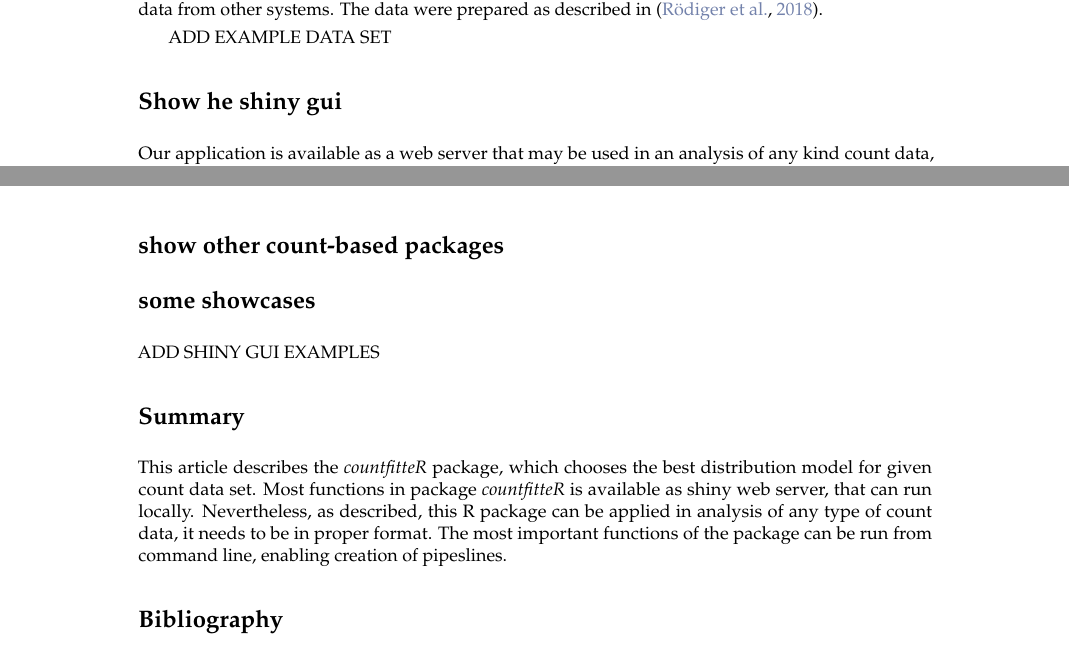
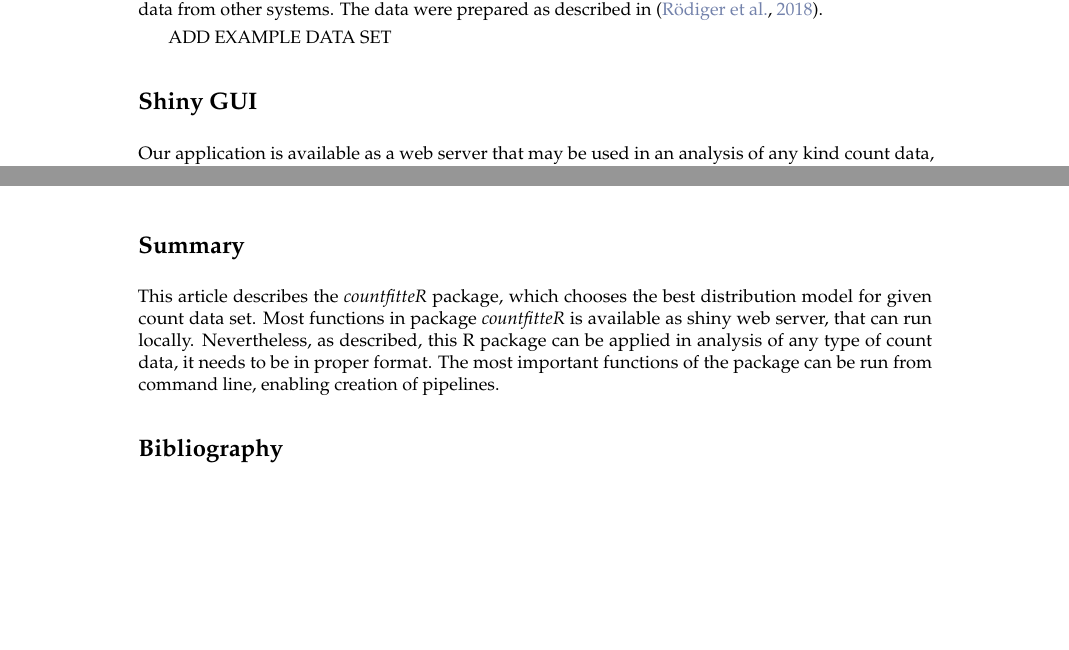
Before and after one commit to devSJR/countfitter_RJ, a LaTeX document (RJwrapper.tex, which reads Chilmoniuk.tex): two parts of pages 3 and 7 of 8, joined at a grey line, cut so that both start at the same text, the shorter picture padded with empty space. Compiled offline with pdfLaTeX.

Commit message:
Updates from ShareLaTeX

```diff
--- a/Chilmoniuk.tex
+++ b/Chilmoniuk.tex
@@ -127,7 +127,7 @@ The data were prepared as described in \citep{rodiger_quantification_2018}.
 
 ADD EXAMPLE DATA SET
 
-\section{Show he shiny gui}
+\section{Shiny GUI} %Graphical User Interface
 
 Our application is available as a web server that may be used in an analysis of any kind count data, not only $\gamma H2AX$ and 53BP1. It is accompanied by an in-depth manual depicting the implemented framework and a rationale behind it. The guide covers both theoretical fundamentals and usage of \emph{countfitteR}, from a data import to a report generation.
 
@@ -319,11 +318,11 @@ One of the most important features of \emph{countfitteR} and its shiny GUI is de
 Currently you can find distribution analysis software like ShrinkBayes \citep{shrinkbayes}, COUNT \citep{hilbe_modeling_2014, hilbe_negative_2011-1}, pscl \citep{pscl}, countreg [strange citation] and CountsEPPM \citep{countseppm} that analyses distributions of count datasets but none of them have user friendly interface. All of the listed packages must be run from the command line. Moreover, unlike \emph{countfitteR}, they do not have functions that compare distributions and decides the most optimal one.
 
 
-%The command line is a user interface. Some find the cmd line even more convenient than the GUI. That is not a good argument.
-%ShrinkBayes and others either focus on a specific data set (e.g. sequencing data) or look at a single model (e.g. either Poisson or binomial. ...).
-%We have a package that simultaneously looks at different models, that asses the optimal and that has a GUI.
+% The command line is a user interface. Some find the cmd line even more convenient than the GUI. That is not a good argument.
+% ShrinkBayes and others either focus on a specific data set (e.g. sequencing data) or look at a single model (e.g. either Poisson or binomial. ...).
+% We have a package that simultaneously looks at different models, that asses the optimal and that has a GUI.
 
-\section{show other count-based packages}
+% \section{show other count-based packages}
 
 % ShrinkBayes: a versatile R-package for analysis of count-based sequencing data in complex study designs.\\
 % COUNT \\
@@ -331,14 +330,10 @@ Currently you can find distribution analysis software like ShrinkBayes \citep{sh
 % countreg: Count Data Regression \\
 % CountsEPPM
 
-\section{some showcases}
-
-ADD SHINY GUI EXAMPLES
-
 \section{Summary}
 
 This article describes the \emph{countfitteR} package, which chooses the best distribution model for given count data set. Most functions in package \emph{countfitteR} is available as shiny web server, that can run locally. Nevertheless, as described, this R package can be applied in analysis of any type of count data, it needs to be in proper format.
-The most important functions of the package can be run from command line, enabling creation of pipeslines.
+The most important functions of the package can be run from command line, enabling creation of pipelines.
 
 \bibliography{Chilmoniuk}
 
```
Also changed, not shown: Chilmoniuk.tex (15 more changed lines).
